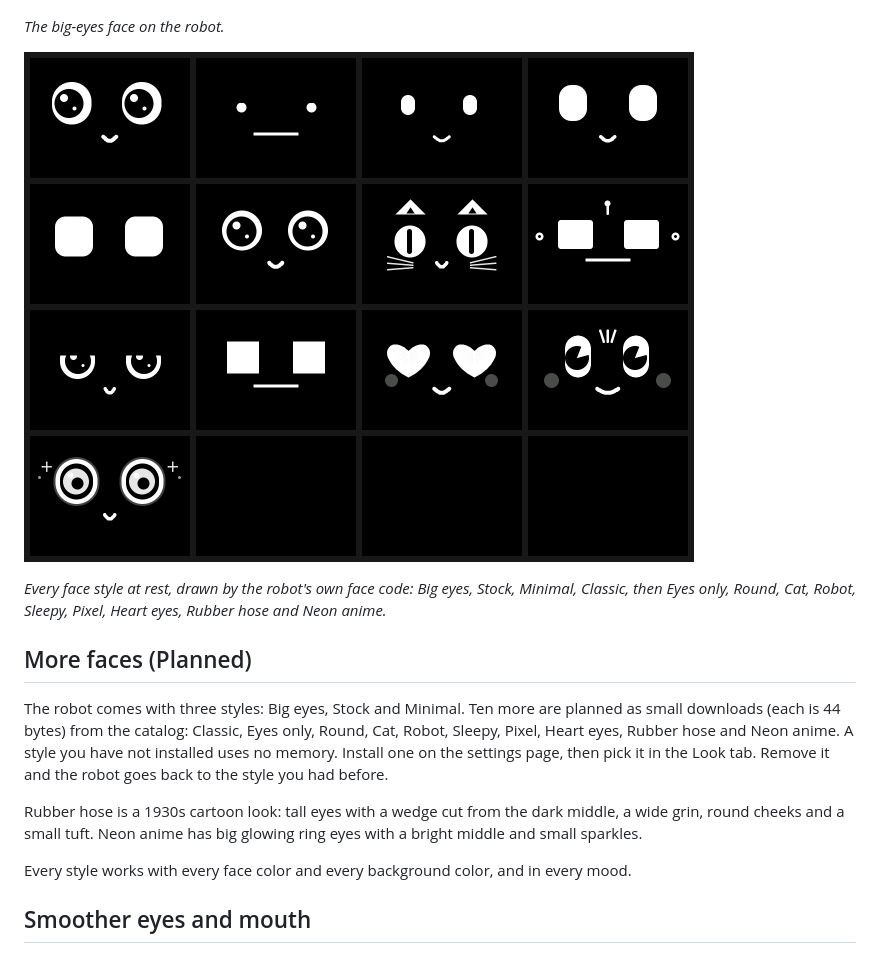
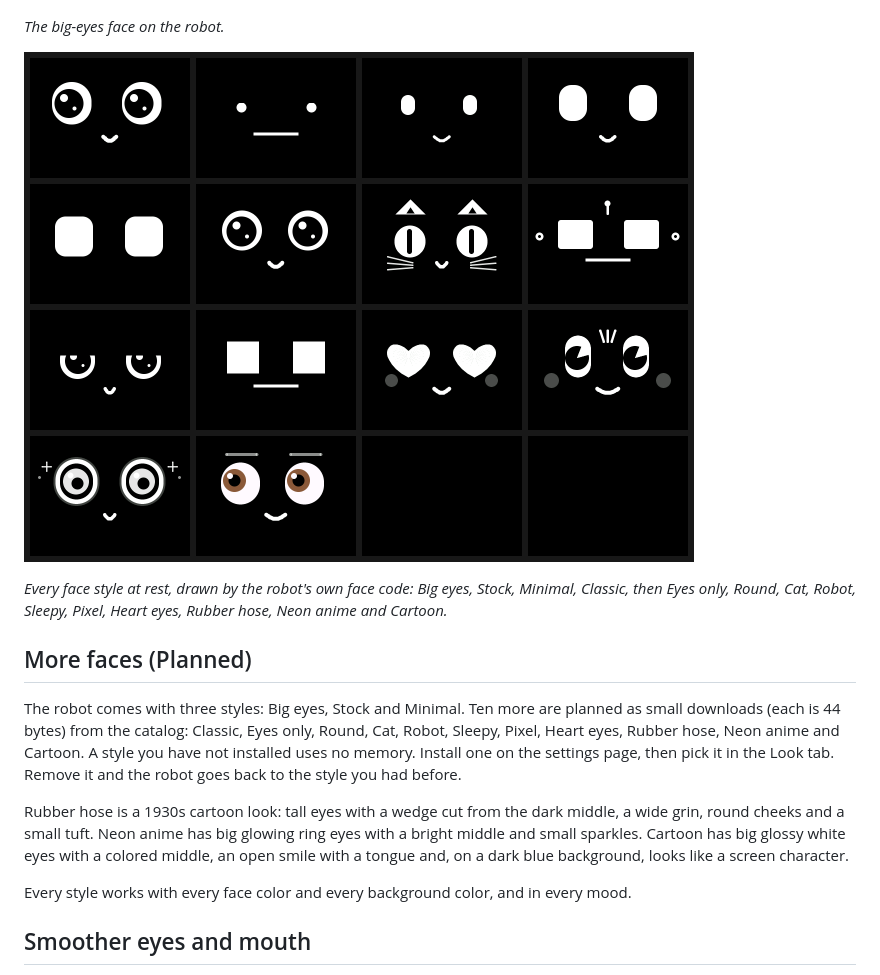
Before and after one commit to getmaipai/stackchan, a Markdown page: docs/user/face-and-look.md, the part around the change. Rendered like a GitHub page; pictures changed too: docs/images/face-styles.png.

```diff
--- a/docs/user/face-and-look.md
+++ b/docs/user/face-and-look.md
@@ -17,13 +17,13 @@ The page shows a live preview that uses the same drawing code as the robot.
 
 ![Thirteen face styles at rest, four to a row, in the order listed below.](../images/face-styles.png)
 
-*Every face style at rest, drawn by the robot's own face code: Big eyes, Stock, Minimal, Classic, then Eyes only, Round, Cat, Robot, Sleepy, Pixel, Heart eyes, Rubber hose and Neon anime.*
+*Every face style at rest, drawn by the robot's own face code: Big eyes, Stock, Minimal, Classic, then Eyes only, Round, Cat, Robot, Sleepy, Pixel, Heart eyes, Rubber hose, Neon anime and Cartoon.*
 
 ## More faces (Planned)
 
-The robot comes with three styles: Big eyes, Stock and Minimal. Ten more are planned as small downloads (each is 44 bytes) from the catalog: Classic, Eyes only, Round, Cat, Robot, Sleepy, Pixel, Heart eyes, Rubber hose and Neon anime. A style you have not installed uses no memory. Install one on the settings page, then pick it in the Look tab. Remove it and the robot goes back to the style you had before.
+The robot comes with three styles: Big eyes, Stock and Minimal. Ten more are planned as small downloads (each is 44 bytes) from the catalog: Classic, Eyes only, Round, Cat, Robot, Sleepy, Pixel, Heart eyes, Rubber hose, Neon anime and Cartoon. A style you have not installed uses no memory. Install one on the settings page, then pick it in the Look tab. Remove it and the robot goes back to the style you had before.
 
-Rubber hose is a 1930s cartoon look: tall eyes with a wedge cut from the dark middle, a wide grin, round cheeks and a small tuft. Neon anime has big glowing ring eyes with a bright middle and small sparkles.
+Rubber hose is a 1930s cartoon look: tall eyes with a wedge cut from the dark middle, a wide grin, round cheeks and a small tuft. Neon anime has big glowing ring eyes with a bright middle and small sparkles. Cartoon has big glossy white eyes with a colored middle, an open smile with a tongue and, on a dark blue background, looks like a screen character.
 
 Every style works with every face color and every background color, and in every mood.
 
```
Also changed, not shown: docs/design/face-styles.md (+9 -3 lines), docs/plan/face-styles-verdict.md (+9 -0 lines), 12 other files.
